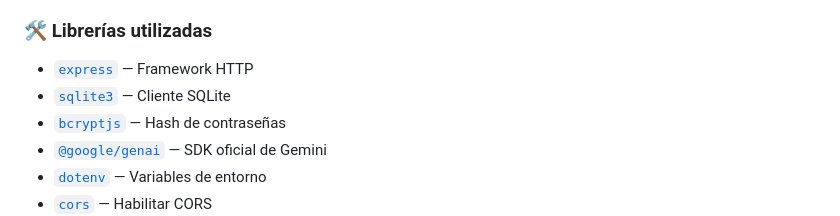
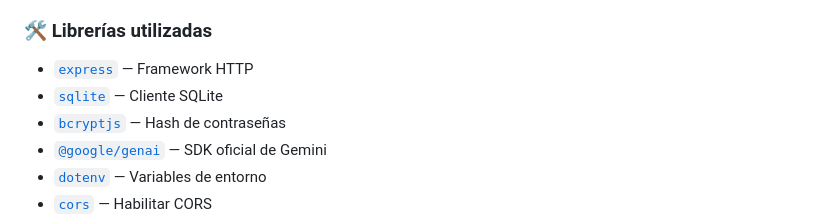
Before and after one commit to YaskCode-laboratory/GymPro, a Markdown page: docs/cierre-proyecto.md, the part around the change. GitHub-like rendering.

Commit message:
Update sqlite3 to sqlite in documentation

```diff
--- a/docs/cierre-proyecto.md
+++ b/docs/cierre-proyecto.md
@@ -244,7 +244,7 @@ Este proyecto no habría sido posible sin el apoyo de:
 ### 🛠️ Librerías utilizadas
 
 - [`express`](https://www.npmjs.com/package/express) — Framework HTTP
-- [`sqlite3`](https://www.npmjs.com/package/sqlite3) — Cliente SQLite
+- [`sqlite`](https://www.npmjs.com/package/sqlite) — Cliente SQLite
 - [`bcryptjs`](https://www.npmjs.com/package/bcryptjs) — Hash de contraseñas
 - [`@google/genai`](https://www.npmjs.com/package/@google/genai) — SDK oficial de Gemini
 - [`dotenv`](https://www.npmjs.com/package/dotenv) — Variables de entorno
```
